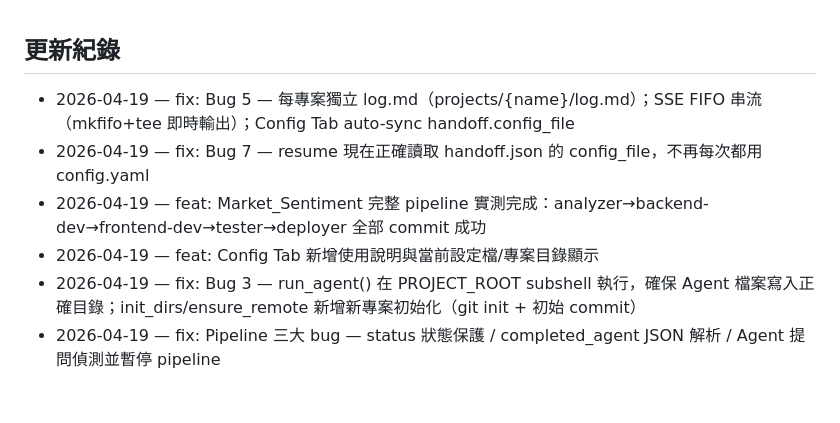
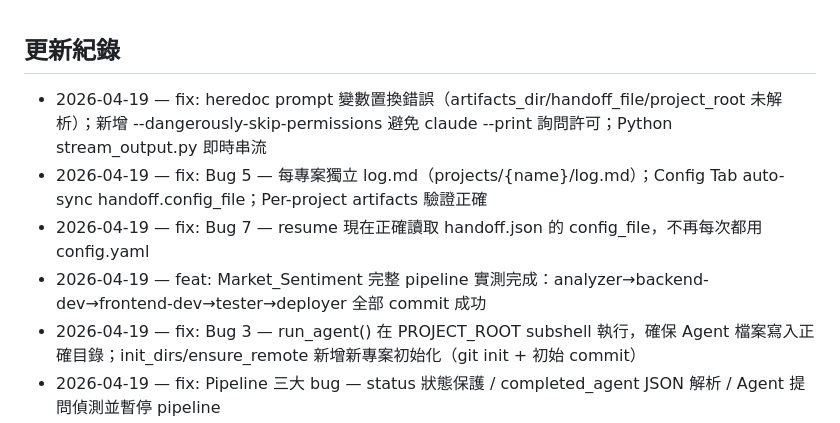
Before and after one commit to skytiger111/agent-workflow, a Markdown page: README.md, the part around the change. Drawn GitHub-style; blank space fills up the shorter version.

Commit message:
docs: 更新 README — heredoc fix + dangerously-skip-permissions + Python stream
Co-Authored-By: Claude Sonnet 4.6 <noreply@anthropic.com>

```diff
--- a/README.md
+++ b/README.md
@@ -1,8 +1,8 @@
 ## 更新紀錄
-- 2026-04-19 — fix: Bug 5 — 每專案獨立 log.md（projects/{name}/log.md）；SSE FIFO 串流（mkfifo+tee 即時輸出）；Config Tab auto-sync handoff.config_file
+- 2026-04-19 — fix: heredoc prompt 變數置換錯誤（artifacts_dir/handoff_file/project_root 未解析）；新增 --dangerously-skip-permissions 避免 claude --print 詢問許可；Python stream_output.py 即時串流
+- 2026-04-19 — fix: Bug 5 — 每專案獨立 log.md（projects/{name}/log.md）；Config Tab auto-sync handoff.config_file；Per-project artifacts 驗證正確
 - 2026-04-19 — fix: Bug 7 — resume 現在正確讀取 handoff.json 的 config_file，不再每次都用 config.yaml
 - 2026-04-19 — feat: Market_Sentiment 完整 pipeline 實測完成：analyzer→backend-dev→frontend-dev→tester→deployer 全部 commit 成功
-- 2026-04-19 — feat: Config Tab 新增使用說明與當前設定檔/專案目錄顯示
 - 2026-04-19 — fix: Bug 3 — run_agent() 在 PROJECT_ROOT subshell 執行，確保 Agent 檔案寫入正確目錄；init_dirs/ensure_remote 新增新專案初始化（git init + 初始 commit）
 - 2026-04-19 — fix: Pipeline 三大 bug — status 狀態保護 / completed_agent JSON 解析 / Agent 提問偵測並暫停 pipeline
 - 2026-04-19 — chore: Pipeline Tab 整合驗證完成（Flask 啟動正常、API 回傳正確、UI 渲染正確）
```
